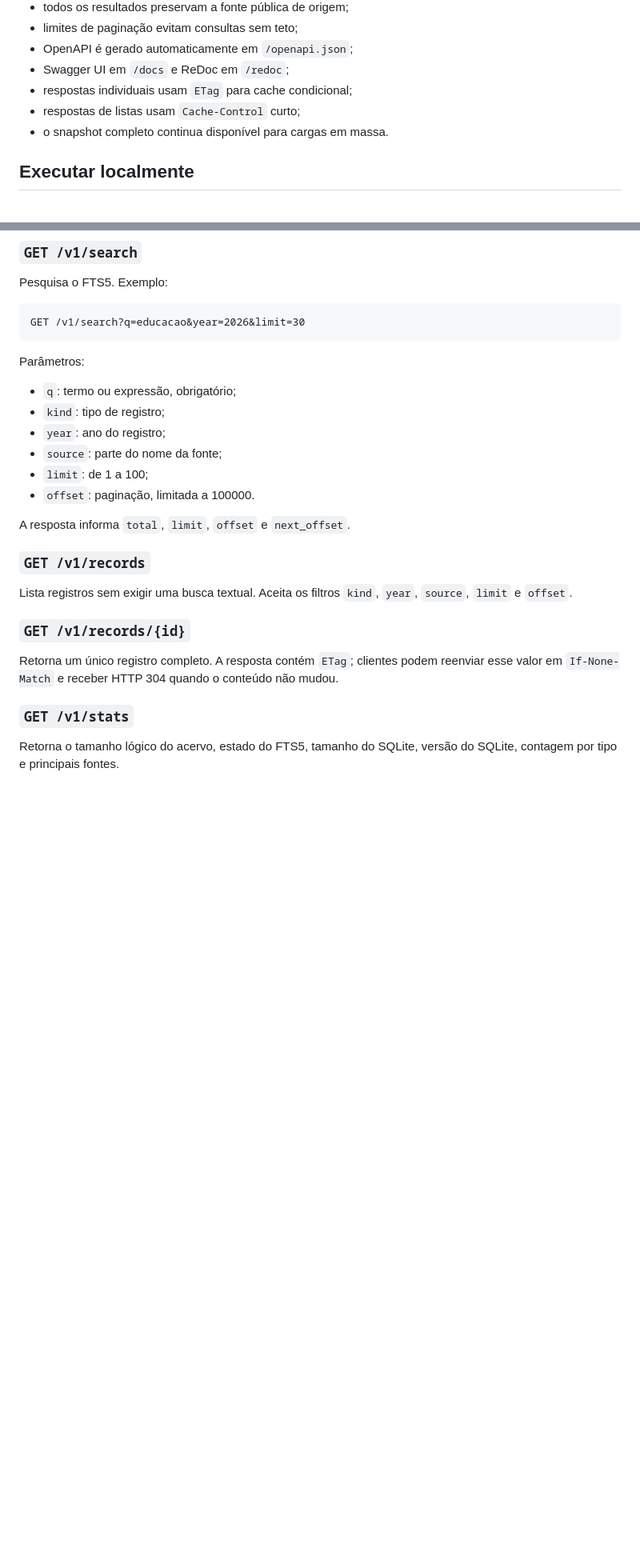
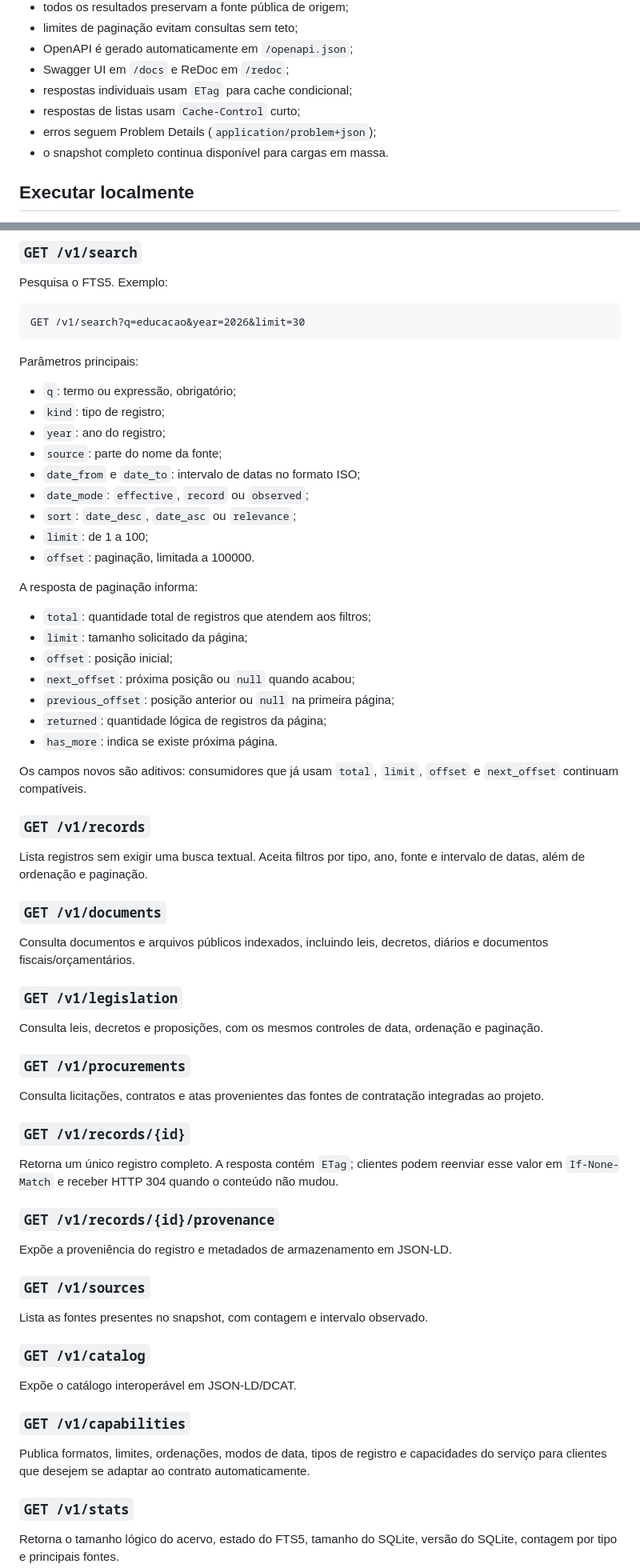
Before and after one commit to MukaSanches/suzano-aberta, a Markdown page: docs/api.md, 2 parts joined by grey strips. Shown at 80% size. Drawn GitHub-style; blank space fills up the shorter version.

Commit message:
docs: document enriched API pagination and Python client

````diff
--- a/docs/api.md
+++ b/docs/api.md
@@ -13,6 +13,7 @@ A API é a camada HTTP pública e somente leitura do Suzano Aberta. Ela existe p
 - Swagger UI em `/docs` e ReDoc em `/redoc`;
 - respostas individuais usam `ETag` para cache condicional;
 - respostas de listas usam `Cache-Control` curto;
+- erros seguem Problem Details (`application/problem+json`);
 - o snapshot completo continua disponível para cargas em massa.
 
 ## Executar localmente
@@ -54,24 +55,65 @@ Pesquisa o FTS5. Exemplo:
 GET /v1/search?q=educacao&year=2026&limit=30
 ```
 
-Parâmetros:
+Parâmetros principais:
 
 - `q`: termo ou expressão, obrigatório;
 - `kind`: tipo de registro;
 - `year`: ano do registro;
 - `source`: parte do nome da fonte;
+- `date_from` e `date_to`: intervalo de datas no formato ISO;
+- `date_mode`: `effective`, `record` ou `observed`;
+- `sort`: `date_desc`, `date_asc` ou `relevance`;
 - `limit`: de 1 a 100;
 - `offset`: paginação, limitada a 100000.
 
-A resposta informa `total`, `limit`, `offset` e `next_offset`.
+A resposta de paginação informa:
+
+- `total`: quantidade total de registros que atendem aos filtros;
+- `limit`: tamanho solicitado da página;
+- `offset`: posição inicial;
+- `next_offset`: próxima posição ou `null` quando acabou;
+- `previous_offset`: posição anterior ou `null` na primeira página;
+- `returned`: quantidade lógica de registros da página;
+- `has_more`: indica se existe próxima página.
+
+Os campos novos são aditivos: consumidores que já usam `total`, `limit`, `offset` e `next_offset` continuam compatíveis.
 
 ### `GET /v1/records`
 
-Lista registros sem exigir uma busca textual. Aceita os filtros `kind`, `year`, `source`, `limit` e `offset`.
+Lista registros sem exigir uma busca textual. Aceita filtros por tipo, ano, fonte e intervalo de datas, além de ordenação e paginação.
+
+### `GET /v1/documents`
+
+Consulta documentos e arquivos públicos indexados, incluindo leis, decretos, diários e documentos fiscais/orçamentários.
+
+### `GET /v1/legislation`
+
+Consulta leis, decretos e proposições, com os mesmos controles de data, ordenação e paginação.
+
+### `GET /v1/procurements`
+
+Consulta licitações, contratos e atas provenientes das fontes de contratação integradas ao projeto.
 
 ### `GET /v1/records/{id}`
 
 Retorna um único registro completo. A resposta contém `ETag`; clientes podem reenviar esse valor em `If-None-Match` e receber HTTP 304 quando o conteúdo não mudou.
+
+### `GET /v1/records/{id}/provenance`
+
+Expõe a proveniência do registro e metadados de armazenamento em JSON-LD.
+
+### `GET /v1/sources`
+
+Lista as fontes presentes no snapshot, com contagem e intervalo observado.
+
+### `GET /v1/catalog`
+
+Expõe o catálogo interoperável em JSON-LD/DCAT.
+
+### `GET /v1/capabilities`
+
+Publica formatos, limites, ordenações, modos de data, tipos de registro e capacidades do serviço para clientes que desejem se adaptar ao contrato automaticamente.
 
 ### `GET /v1/stats`
 
````
Also changed, not shown: other parts of docs/api.md (+26 -2 lines).
